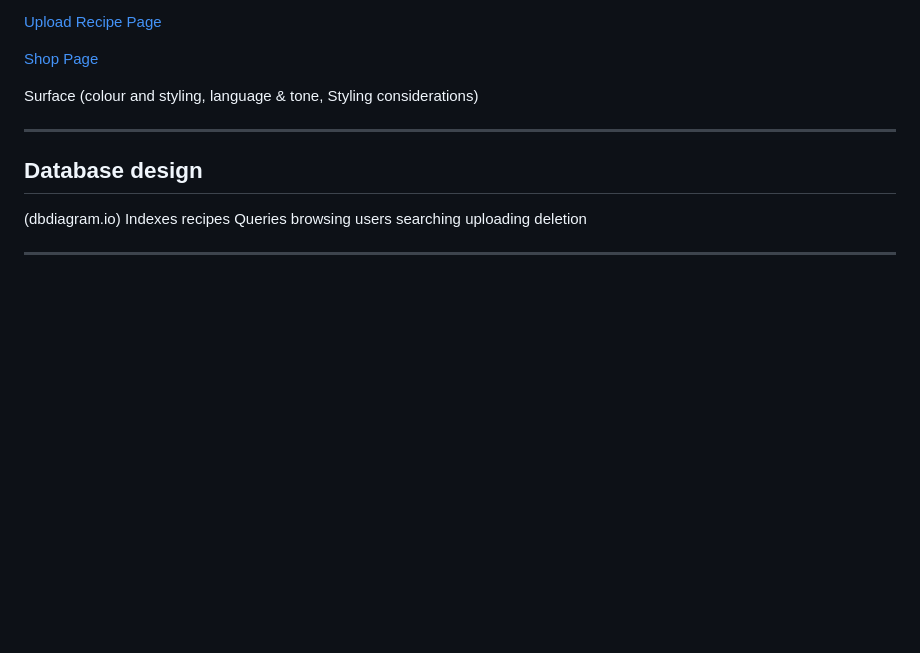
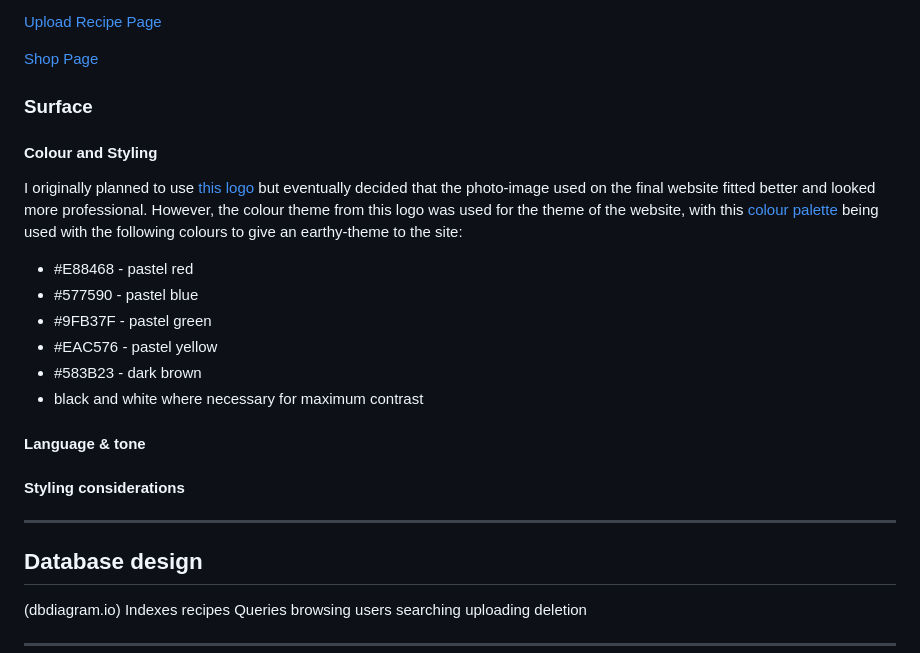
Before and after one commit to Tom1358/cooking_for_two, a Markdown page: README.md, the part around the change. Drawn GitHub-style; blank space fills up the shorter version.

Commit message:
Add colour theme to README.md

```diff
--- a/README.md
+++ b/README.md
@@ -99,7 +99,19 @@ As a business owner of the site, I want:
 [Shop Page](static/wireframes/shop_page.png)
 
 
-Surface (colour and styling, language & tone, Styling considerations)
+### Surface
+#### Colour and Styling
+I originally planned to use [this logo](static/images/logo.png) but eventually decided that the photo-image used on the final website fitted better and looked more professional.  However, the colour theme from this logo was used for the theme of the website, with this [colour palette](static/images/colour_scheme.png) being used with the following colours to give an earthy-theme to the site:
+- #E88468 - pastel red
+- #577590 - pastel blue
+- #9FB37F - pastel green
+- #EAC576 - pastel yellow
+- #583B23 - dark brown
+- black and white where necessary for maximum contrast
+
+#### Language & tone
+
+#### Styling considerations
 
 -----
 
```
Also changed, not shown: static/images/colour_scheme.png (added).
